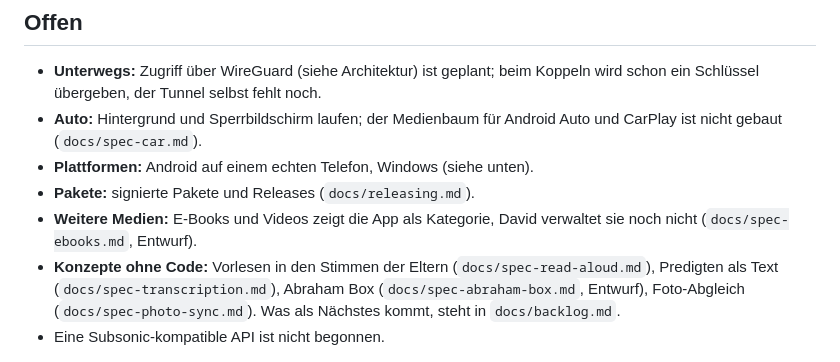
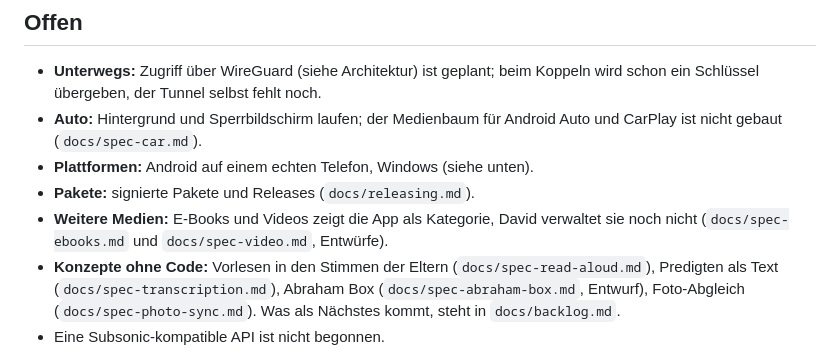
Before and after one commit to Beerlesklopfer/Psalms-Of-David, a Markdown page: README.md, the part around the change. Rendered like a GitHub page.

```diff
--- a/README.md
+++ b/README.md
@@ -56,7 +56,7 @@ was du gerade brauchst.
 - **Plattformen:** Android auf einem echten Telefon, Windows (siehe unten).
 - **Pakete:** signierte Pakete und Releases (`docs/releasing.md`).
 - **Weitere Medien:** E-Books und Videos zeigt die App als Kategorie, David verwaltet sie noch nicht
-  (`docs/spec-ebooks.md`, Entwurf).
+  (`docs/spec-ebooks.md` und `docs/spec-video.md`, Entwürfe).
 - **Konzepte ohne Code:** Vorlesen in den Stimmen der Eltern (`docs/spec-read-aloud.md`), Predigten als Text
   (`docs/spec-transcription.md`), Abraham Box (`docs/spec-abraham-box.md`, Entwurf), Foto-Abgleich
   (`docs/spec-photo-sync.md`). Was als Nächstes kommt, steht in `docs/backlog.md`.
```
Also changed, not shown: docs/backlog.md (+1 -0 lines), docs/spec-video.md (added, +127 -0 lines).
